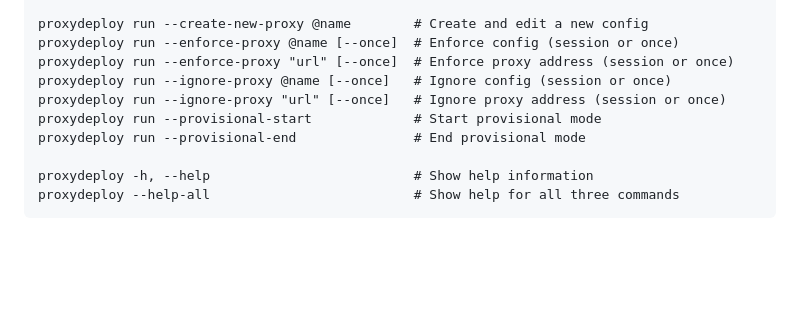
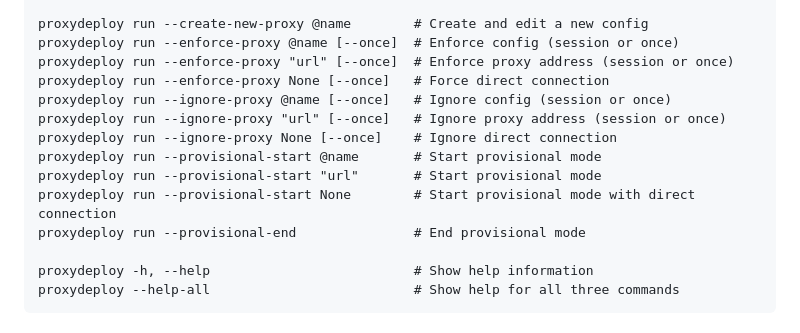
Before and after one commit to Sha0huaZhang/WaveProxy, a Markdown page: README.md, the part around the change. Rendered like a GitHub page; blank space fills up the shorter version.

```diff
--- a/README.md
+++ b/README.md
@@ -73,9 +73,13 @@ proxydeploy run --print-all-proxy               # List all configs with markers
 proxydeploy run --create-new-proxy @name        # Create and edit a new config
 proxydeploy run --enforce-proxy @name [--once]  # Enforce config (session or once)
 proxydeploy run --enforce-proxy "url" [--once]  # Enforce proxy address (session or once)
+proxydeploy run --enforce-proxy None [--once]   # Force direct connection
 proxydeploy run --ignore-proxy @name [--once]   # Ignore config (session or once)
 proxydeploy run --ignore-proxy "url" [--once]   # Ignore proxy address (session or once)
-proxydeploy run --provisional-start             # Start provisional mode
+proxydeploy run --ignore-proxy None [--once]    # Ignore direct connection
+proxydeploy run --provisional-start @name       # Start provisional mode
+proxydeploy run --provisional-start "url"       # Start provisional mode
+proxydeploy run --provisional-start None        # Start provisional mode with direct connection
 proxydeploy run --provisional-end               # End provisional mode
 
 proxydeploy -h, --help                          # Show help information
```
